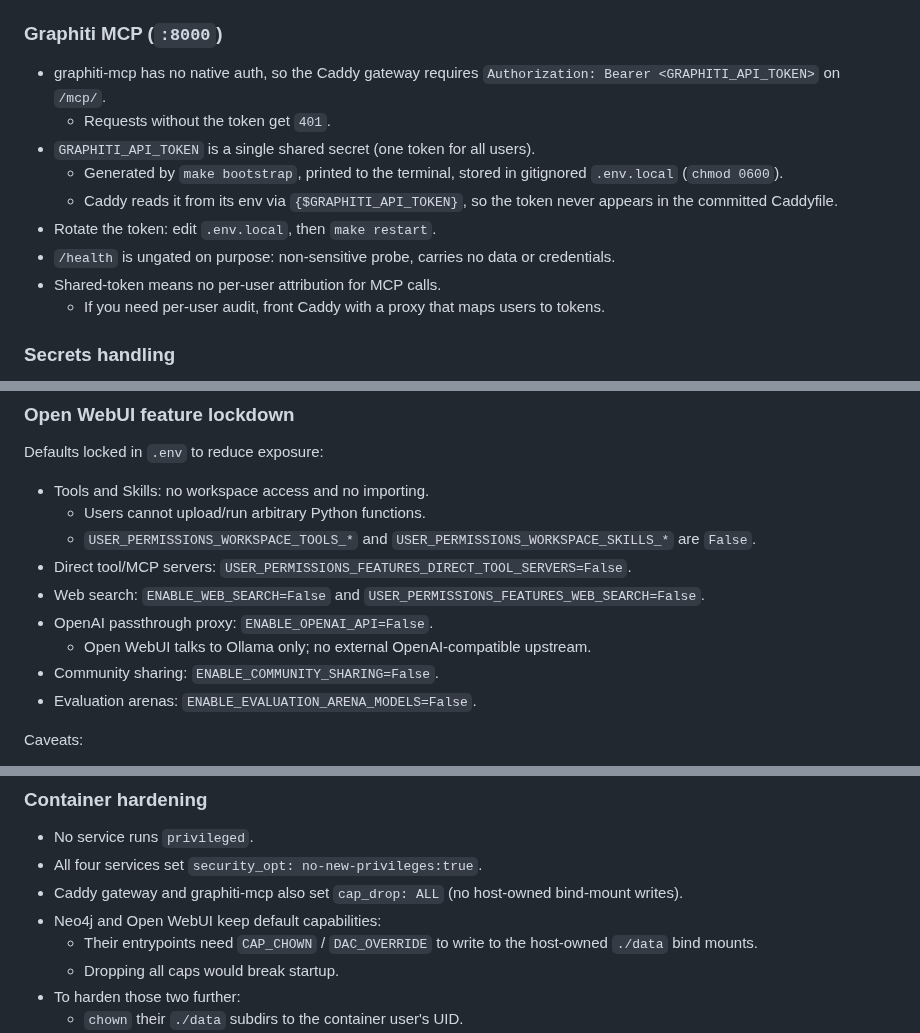
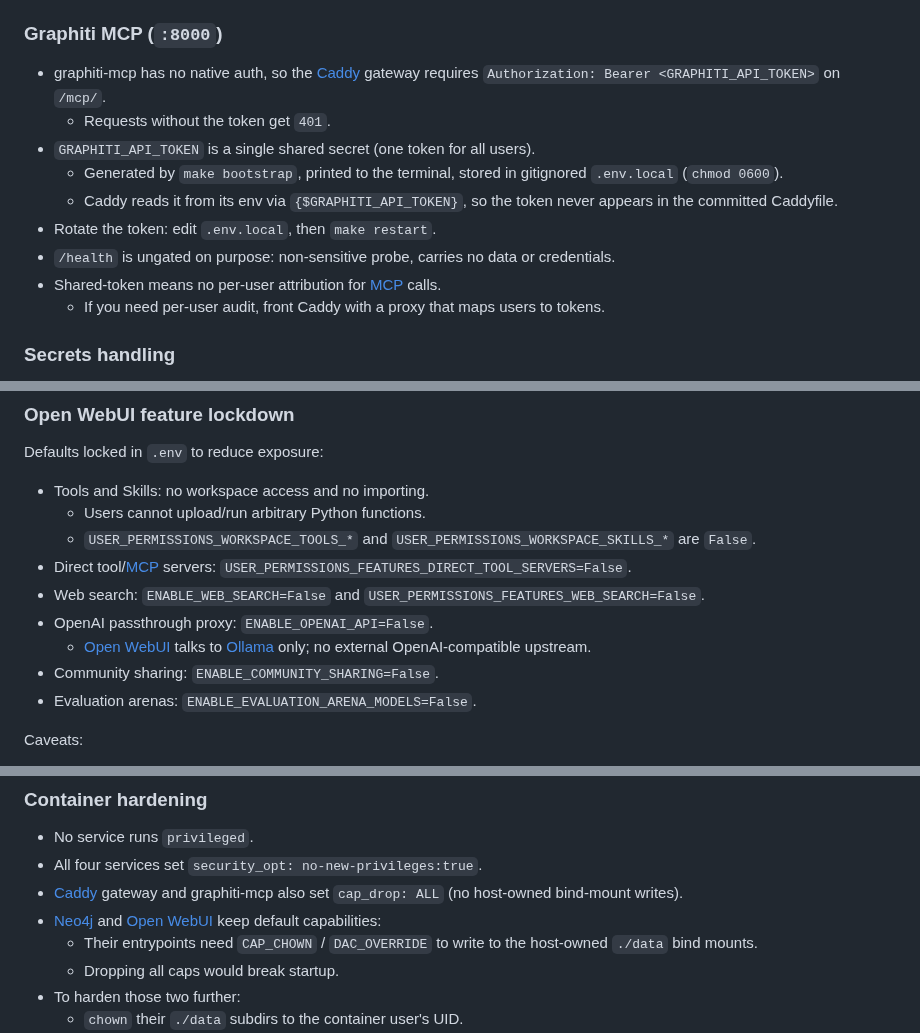
Before and after one commit to dkhokhlov/knowledge-base, a Markdown page: README.md, 3 parts joined by grey strips. Drawn GitHub-style.

```diff
--- a/README.md
+++ b/README.md
@@ -121,14 +132,14 @@ the chat LLM and `nomic-embed-text` embeddings.
 
 ### Graphiti MCP (`:8000`)
 
-- graphiti-mcp has no native auth, so the Caddy gateway requires `Authorization: Bearer <GRAPHITI_API_TOKEN>` on `/mcp/`.
+- graphiti-mcp has no native auth, so the [Caddy][caddy] gateway requires `Authorization: Bearer <GRAPHITI_API_TOKEN>` on `/mcp/`.
   - Requests without the token get `401`.
 - `GRAPHITI_API_TOKEN` is a single shared secret (one token for all users).
   - Generated by `make bootstrap`, printed to the terminal, stored in gitignored `.env.local` (`chmod 0600`).
   - Caddy reads it from its env via `{$GRAPHITI_API_TOKEN}`, so the token never appears in the committed Caddyfile.
 - Rotate the token: edit `.env.local`, then `make restart`.
 - `/health` is ungated on purpose: non-sensitive probe, carries no data or credentials.
-- Shared-token means no per-user attribution for MCP calls.
+- Shared-token means no per-user attribution for [MCP][mcp] calls.
   - If you need per-user audit, front Caddy with a proxy that maps users to tokens.
 
 ### Secrets handling
@@ -156,10 +167,10 @@ Defaults locked in `.env` to reduce exposure:
 - Tools and Skills: no workspace access and no importing.
   - Users cannot upload/run arbitrary Python functions.
   - `USER_PERMISSIONS_WORKSPACE_TOOLS_*` and `USER_PERMISSIONS_WORKSPACE_SKILLS_*` are `False`.
-- Direct tool/MCP servers: `USER_PERMISSIONS_FEATURES_DIRECT_TOOL_SERVERS=False`.
+- Direct tool/[MCP][mcp] servers: `USER_PERMISSIONS_FEATURES_DIRECT_TOOL_SERVERS=False`.
 - Web search: `ENABLE_WEB_SEARCH=False` and `USER_PERMISSIONS_FEATURES_WEB_SEARCH=False`.
 - OpenAI passthrough proxy: `ENABLE_OPENAI_API=False`.
-  - Open WebUI talks to Ollama only; no external OpenAI-compatible upstream.
+  - [Open WebUI][open-webui] talks to [Ollama][ollama] only; no external OpenAI-compatible upstream.
 - Community sharing: `ENABLE_COMMUNITY_SHARING=False`.
 - Evaluation arenas: `ENABLE_EVALUATION_ARENA_MODELS=False`.
 
@@ -174,8 +185,8 @@ Caveats:
 
 - No service runs `privileged`.
 - All four services set `security_opt: no-new-privileges:true`.
-- Caddy gateway and graphiti-mcp also set `cap_drop: ALL` (no host-owned bind-mount writes).
-- Neo4j and Open WebUI keep default capabilities:
+- [Caddy][caddy] gateway and graphiti-mcp also set `cap_drop: ALL` (no host-owned bind-mount writes).
+- [Neo4j][neo4j] and [Open WebUI][open-webui] keep default capabilities:
   - Their entrypoints need `CAP_CHOWN` / `DAC_OVERRIDE` to write to the host-owned `./data` bind mounts.
   - Dropping all caps would break startup.
 - To harden those two further:
```
Also changed, not shown: other parts of README.md (+54 -32 lines).
